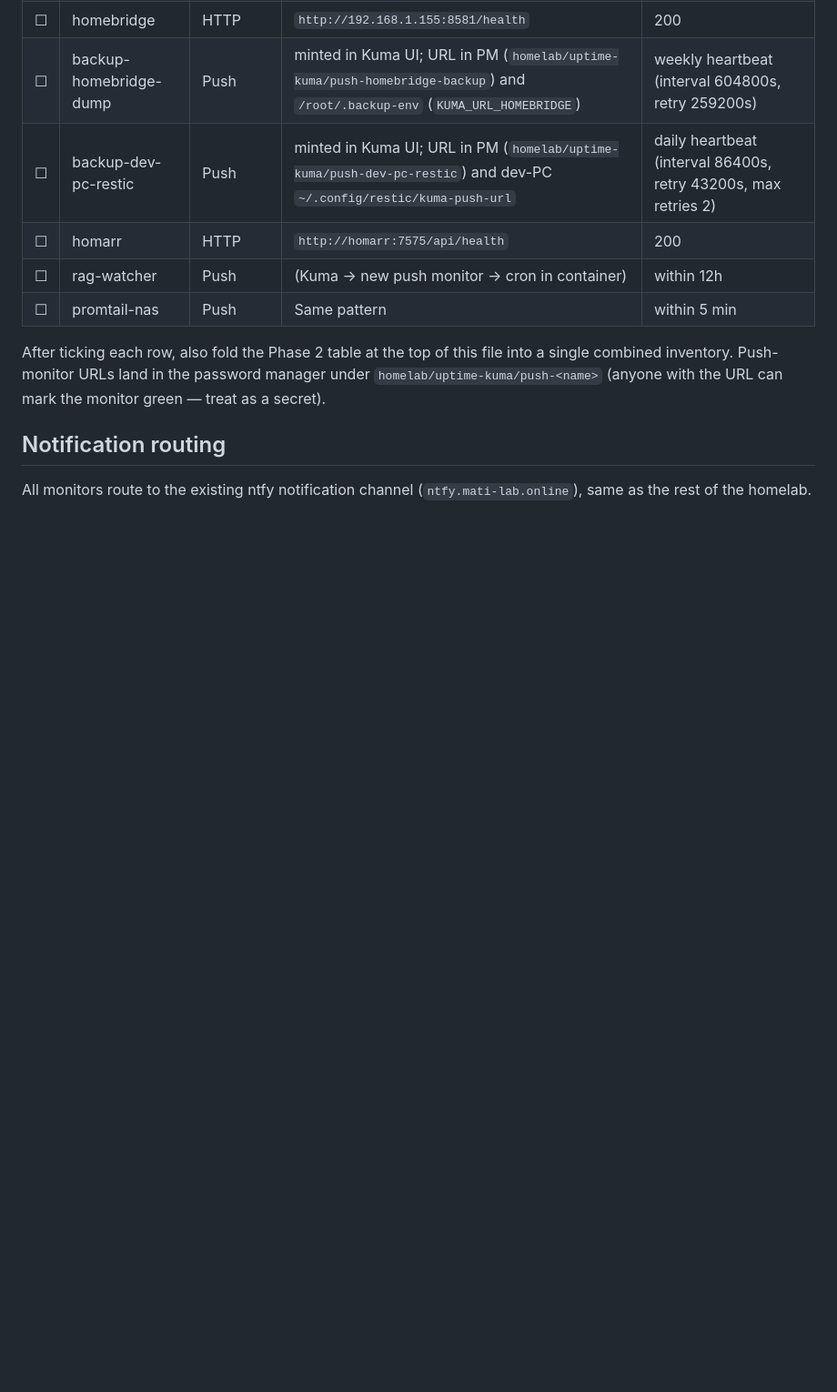
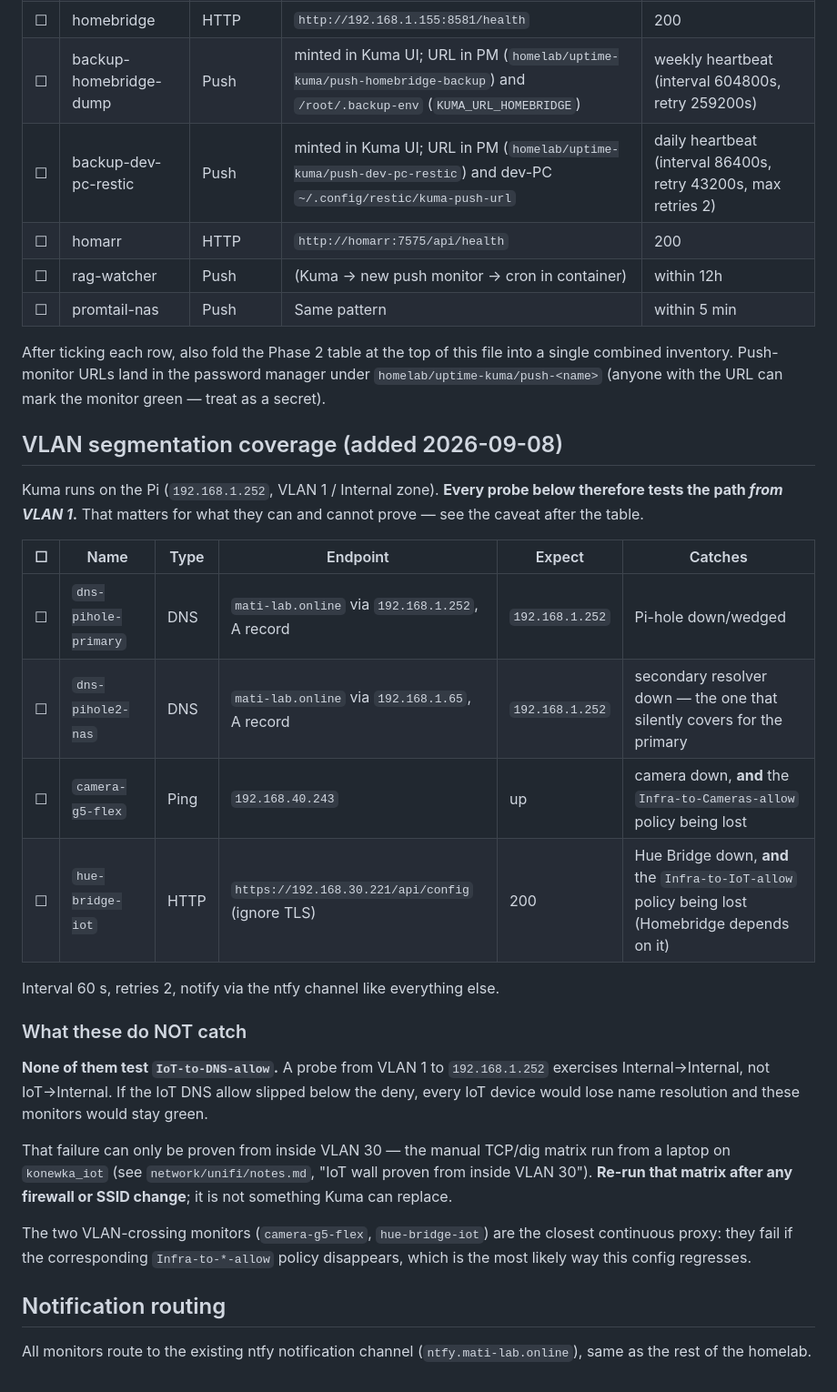
Before and after one commit to gOOrcio/mati-lab, a Markdown page: network/uptime-kuma/monitors.md, the part around the change. Shown at 91% size. Rendered like a GitHub page; blank space fills up the shorter version.

Commit message:
docs(kuma): VLAN segmentation monitor set + what it cannot catch
Four monitors: both resolvers, the camera on VLAN 40, and the Hue Bridge on
VLAN 30. The latter two double as canaries for the Infra-to-Cameras-allow and
Infra-to-IoT-allow policies.

Records the limitation explicitly: Kuma runs on VLAN 1, so no probe here can
test IoT-to-DNS-allow -- that path is Internal->Internal from Kuma's point of
view. If the IoT DNS allow slipped below the deny, every IoT device would lose
name resolution while these monitors stayed green. Only the manual matrix from
inside VLAN 30 proves it.

Co-Authored-By: Claude Opus 5 <noreply@anthropic.com>
Claude-Session: https://claude.ai/code/session_01DtLN6AhnRV3TBoCDrpA2o7

```diff
--- a/network/uptime-kuma/monitors.md
+++ b/network/uptime-kuma/monitors.md
@@ -88,6 +88,37 @@ file into a single combined inventory. Push-monitor URLs land in the
 password manager under `homelab/uptime-kuma/push-<name>` (anyone with
 the URL can mark the monitor green — treat as a secret).
 
+## VLAN segmentation coverage (added 2026-09-08)
+
+Kuma runs on the Pi (`192.168.1.252`, VLAN 1 / Internal zone). **Every probe
+below therefore tests the path *from VLAN 1*.** That matters for what they can
+and cannot prove — see the caveat after the table.
+
+| ☐ | Name | Type | Endpoint | Expect | Catches |
+|---|---|---|---|---|---|
+| ☐ | `dns-pihole-primary` | DNS | `mati-lab.online` via `192.168.1.252`, A record | `192.168.1.252` | Pi-hole down/wedged |
+| ☐ | `dns-pihole2-nas` | DNS | `mati-lab.online` via `192.168.1.65`, A record | `192.168.1.252` | secondary resolver down — the one that silently covers for the primary |
+| ☐ | `camera-g5-flex` | Ping | `192.168.40.243` | up | camera down, **and** the `Infra-to-Cameras-allow` policy being lost |
+| ☐ | `hue-bridge-iot` | HTTP | `https://192.168.30.221/api/config` (ignore TLS) | 200 | Hue Bridge down, **and** the `Infra-to-IoT-allow` policy being lost (Homebridge depends on it) |
+
+Interval 60 s, retries 2, notify via the ntfy channel like everything else.
+
+### What these do NOT catch
+
+**None of them test `IoT-to-DNS-allow`.** A probe from VLAN 1 to `192.168.1.252`
+exercises Internal→Internal, not IoT→Internal. If the IoT DNS allow slipped below
+the deny, every IoT device would lose name resolution and these monitors would
+stay green.
+
+That failure can only be proven from inside VLAN 30 — the manual TCP/dig matrix
+run from a laptop on `konewka_iot` (see `network/unifi/notes.md`, "IoT wall
+proven from inside VLAN 30"). **Re-run that matrix after any firewall or SSID
+change**; it is not something Kuma can replace.
+
+The two VLAN-crossing monitors (`camera-g5-flex`, `hue-bridge-iot`) are the
+closest continuous proxy: they fail if the corresponding `Infra-to-*-allow`
+policy disappears, which is the most likely way this config regresses.
+
 ## Notification routing
 
 All monitors route to the existing ntfy notification channel
```
